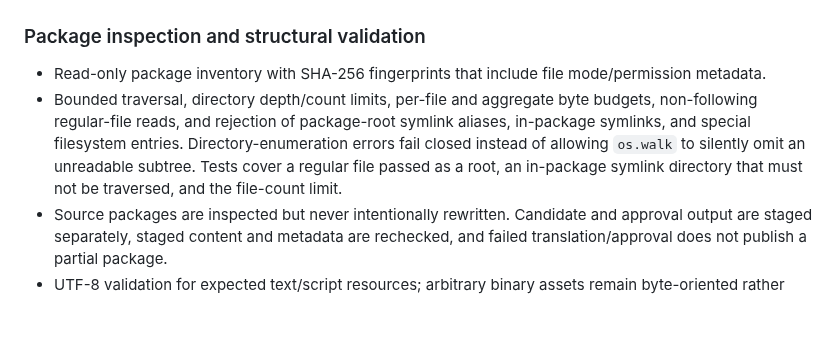
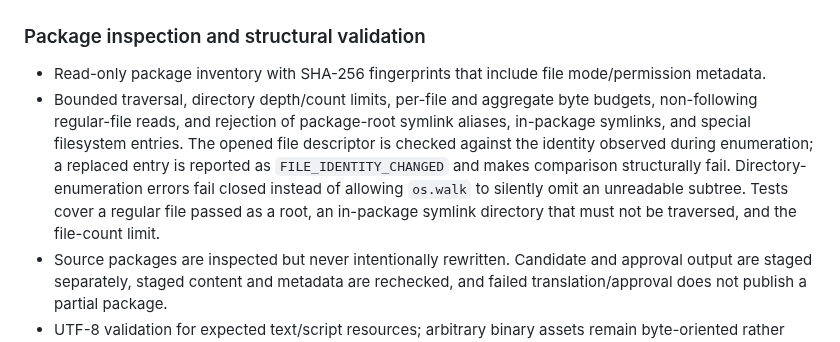
Before and after one commit to VireonNoctis/SkillTether, a Markdown page: docs/implementation-status.md, the part around the change. Drawn GitHub-style; blank space fills up the shorter version.

Commit message:
docs: record package identity race as structural blocker

```diff
--- a/docs/implementation-status.md
+++ b/docs/implementation-status.md
@@ -7,7 +7,7 @@ This page describes the repository implementation, not the entire long-term Skil
 ### Package inspection and structural validation
 
 - Read-only package inventory with SHA-256 fingerprints that include file mode/permission metadata.
-- Bounded traversal, directory depth/count limits, per-file and aggregate byte budgets, non-following regular-file reads, and rejection of package-root symlink aliases, in-package symlinks, and special filesystem entries. Directory-enumeration errors fail closed instead of allowing `os.walk` to silently omit an unreadable subtree. Tests cover a regular file passed as a root, an in-package symlink directory that must not be traversed, and the file-count limit.
+- Bounded traversal, directory depth/count limits, per-file and aggregate byte budgets, non-following regular-file reads, and rejection of package-root symlink aliases, in-package symlinks, and special filesystem entries. The opened file descriptor is checked against the identity observed during enumeration; a replaced entry is reported as `FILE_IDENTITY_CHANGED` and makes comparison structurally fail. Directory-enumeration errors fail closed instead of allowing `os.walk` to silently omit an unreadable subtree. Tests cover a regular file passed as a root, an in-package symlink directory that must not be traversed, and the file-count limit.
 - Source packages are inspected but never intentionally rewritten. Candidate and approval output are staged separately, staged content and metadata are rechecked, and failed translation/approval does not publish a partial package.
 - UTF-8 validation for expected text/script resources; arbitrary binary assets remain byte-oriented rather than being misclassified as malformed text.
 - YAML frontmatter and required `SKILL.md` metadata checks, including required non-empty `name` and `description`, Unicode lowercase alphanumeric skill-name syntax (1–64 characters, single hyphen separators), trimmed NFKC comparison with the package directory without rewriting identifiers; tests include compatibility-form full-width Unicode names, description length, and types for supported optional fields. Present `compatibility` values must be non-empty strings of at most 500 characters; explicit `null` is invalid. Non-string top-level YAML keys receive a dedicated high-severity finding rather than crashing unknown-field handling. A leading UTF-8 BOM and CRLF-delimited frontmatter are accepted without rewriting original file bytes. Translation and MDX detection keep frontmatter opaque, invariant suggestions skip the complete header, and malformed frontmatter is refused for manifest drafting.
```
